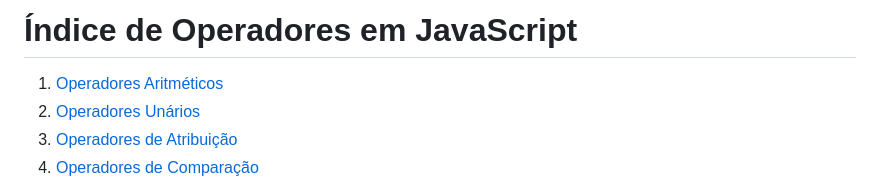
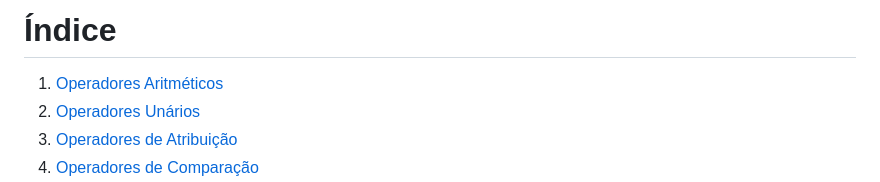
Before and after one commit to IzabelleAlves/JavaScript-Complete-Guide, a Markdown page: basics/numeros-e-operadores/operadores-basicos.md, the part around one of its changes. GitHub-like rendering.

Commit message:
Att índice

```diff
--- a/basics/numeros-e-operadores/operadores-basicos.md
+++ b/basics/numeros-e-operadores/operadores-basicos.md
@@ -1,2 +1,2 @@
-# Índice de Operadores em JavaScript
+# Índice
 
```
Also changed, not shown: other parts of basics/numeros-e-operadores/operadores-basicos.md (+1 -1 lines).
